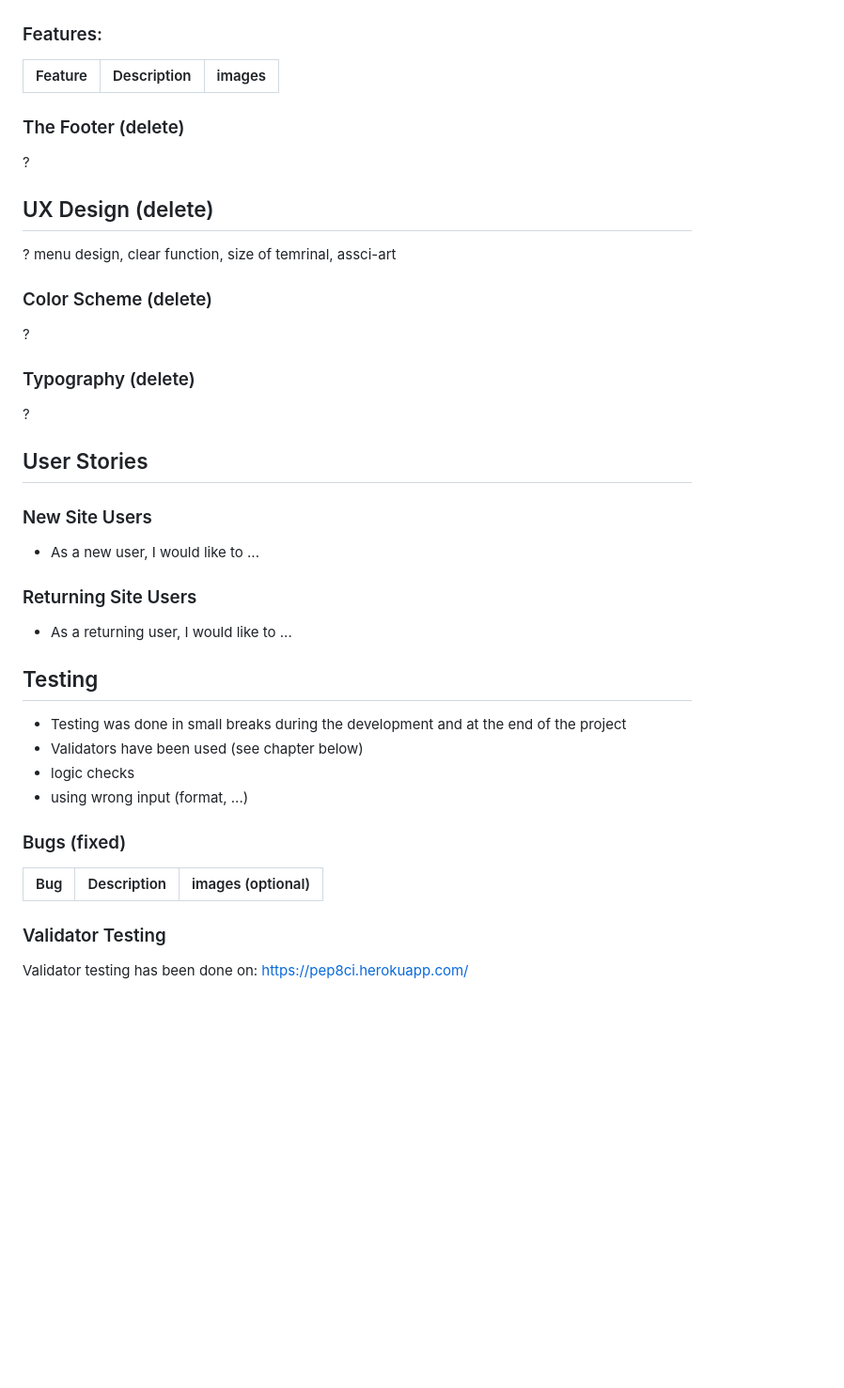
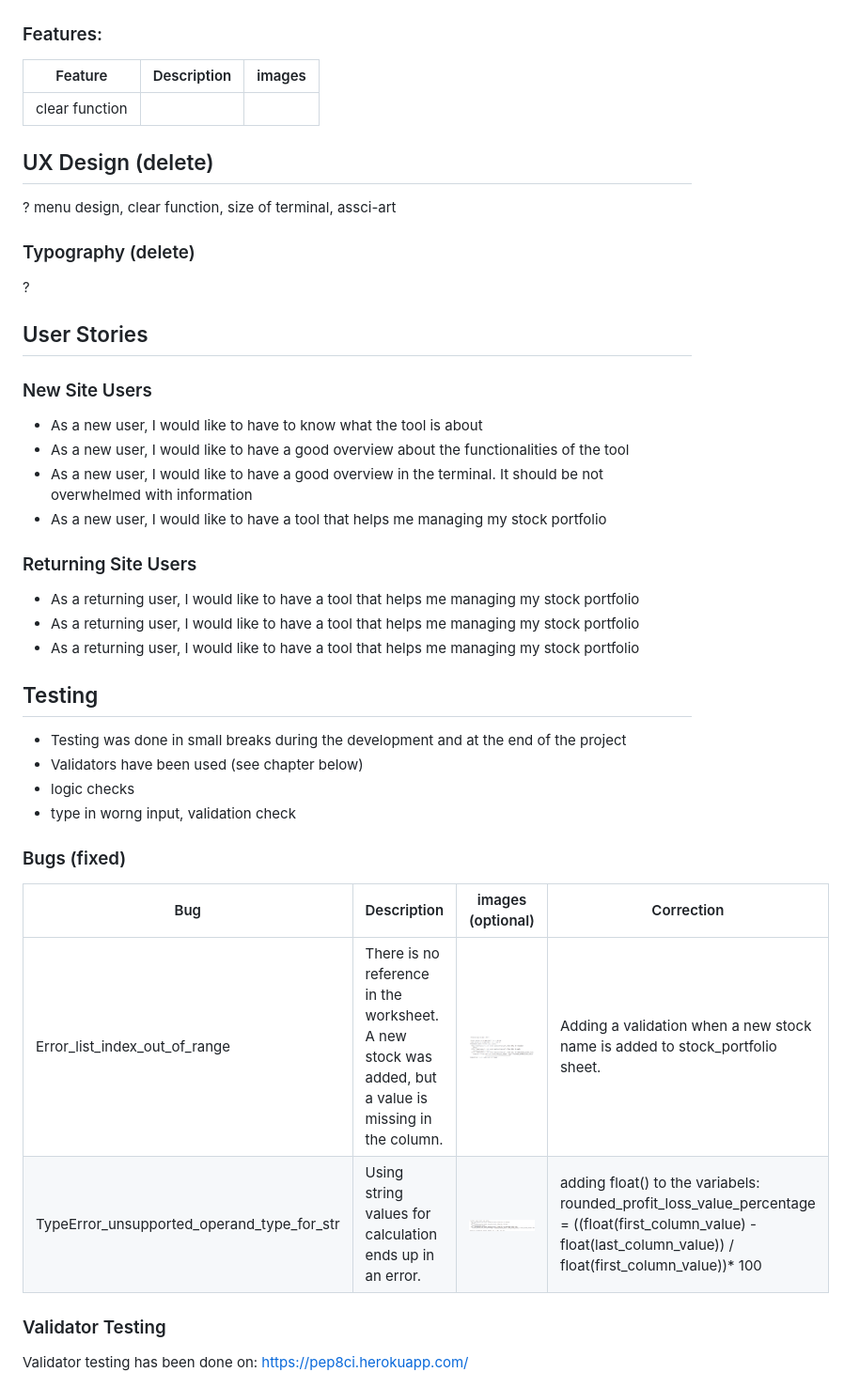
Before and after one commit to Fl0W97/ci-p3-stock-analyst, a Markdown page: README.md, the part around the change. Shown: that part at 94% size. GitHub-like rendering; pictures changed too: README.images/Error_list_index_out_of_range.PNG (added), README.images/TypeError_unsupported_operand_type_for_str.PNG (added); blank space fills up the shorter version.

Commit message:
extend "def calculate_profit_loss()", add images and text in readme.md

```diff
--- a/README.md
+++ b/README.md
@@ -46,17 +46,12 @@ store when a sale was done. Keep in mind the 1000€ allowance (Freibetrag) (she
 
 | Feature | Description  | images |
 | --- |------------- | ------------- |
+| clear function |||
 
 
+## UX Design (delete)
+? menu design, clear function, size of terminal, assci-art
 
-### The Footer (delete)
-?
-
-## UX Design (delete)
-? menu design, clear function, size of temrinal, assci-art
-
-### Color Scheme (delete)
-?
 
 ### Typography (delete)
 ?
@@ -65,26 +60,32 @@ store when a sale was done. Keep in mind the 1000€ allowance (Freibetrag) (she
 
 ### New Site Users
 
-- As a new user, I would like to ...
-
-
+- As a new user, I would like to have to know what the tool is about
+- As a new user, I would like to have a good overview about the functionalities of the tool
+- As a new user, I would like to have a good overview in the terminal. It should be not overwhelmed with information
+- As a new user, I would like to have a tool that helps me managing my stock portfolio
 
 ### Returning Site Users
 
-- As a returning user, I would like to ...
-
+- As a returning user, I would like to have a tool that helps me managing my stock portfolio
+- As a returning user, I would like to have a tool that helps me managing my stock portfolio
+- As a returning user, I would like to have a tool that helps me managing my stock portfolio
 
 
 ## Testing
 - Testing was done in small breaks during the development and at the end of the project
 - Validators have been used (see chapter below)
 - logic checks
-- using wrong input (format, ...)
+- type in worng input, validation check
 
 ### Bugs (fixed)
 
-| Bug | Description  | images (optional) |
-| --- |------------- | ------------- |
+| Bug | Description  | images (optional) | Correction |
+| --- |------------- | ----------------- | -----------|
+| Error_list_index_out_of_range | There is no reference in the worksheet. A new stock was added, but a value is missing in the column.  | <img src="README.images/Error_list_index_out_of_range.PNG" alt="image shows Error message"> | Adding a validation when a new stock name is added to stock_portfolio sheet. |
+| TypeError_unsupported_operand_type_for_str | Using string values for calculation ends up in an error. | <img src="README.images/TypeError_unsupported_operand_type_for_str.PNG" alt="image shows Error message"> | adding float() to the variabels: rounded_profit_loss_value_percentage = ((float(first_column_value) - float(last_column_value)) / float(first_column_value))* 100 |
+
+
 
 ### Validator Testing
 Validator testing has been done on:
```
Also changed, not shown: README.images/sheet1_number of stocks.PNG (added), README.images/sheet2_daily stock values.PNG (added), README.images/sheet3_profit_loss.PNG (added), 1 other file.
